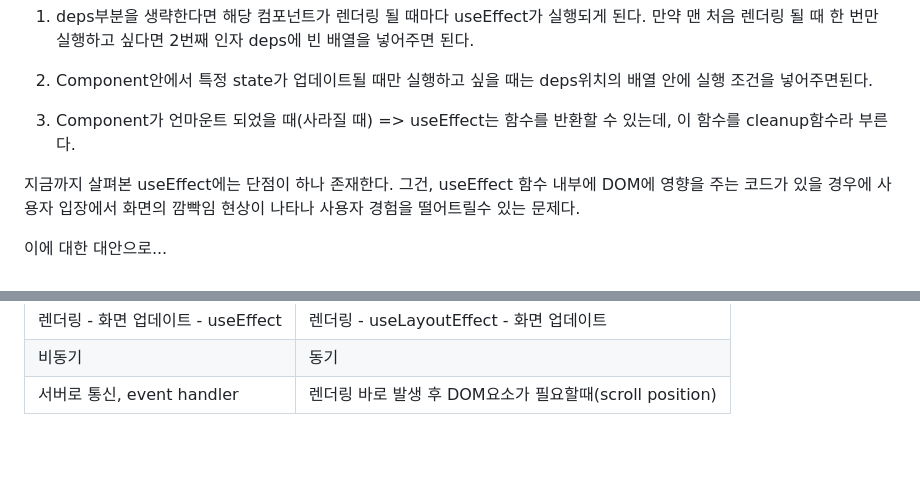
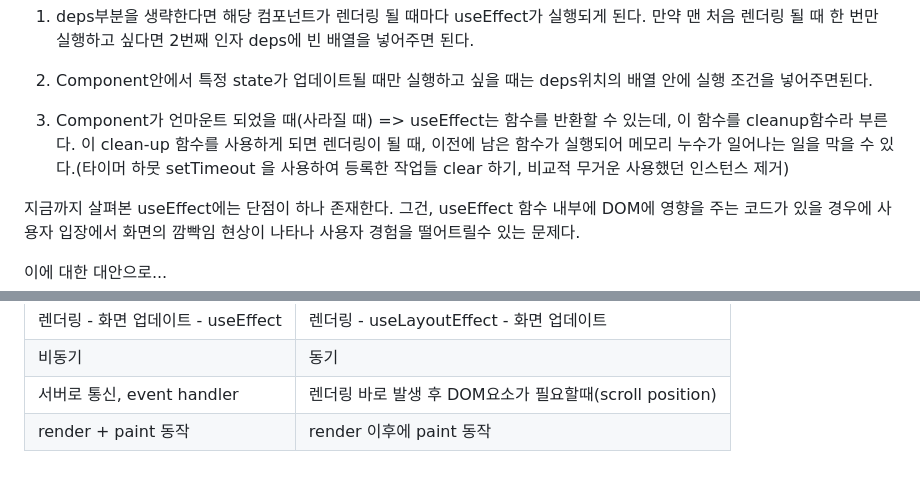
Before and after one commit to muffin9/Muffin-blog, a Markdown page: contents/React/useEffect.md, 2 parts joined by grey strips. Drawn GitHub-style; blank space fills up the shorter version.

Commit message:
[React] useEffect 추가 정리

```diff
--- a/contents/React/useEffect.md
+++ b/contents/React/useEffect.md
@@ -44,7 +44,7 @@ useEffect(() => {
 
 2. Component안에서 특정 state가 업데이트될 때만 실행하고 싶을 때는 deps위치의 배열 안에 실행 조건을 넣어주면된다.
 
-3. Component가 언마운트 되었을 때(사라질 때) => useEffect는 함수를 반환할 수 있는데, 이 함수를 cleanup함수라 부른다.
+3. Component가 언마운트 되었을 때(사라질 때) => useEffect는 함수를 반환할 수 있는데, 이 함수를 cleanup함수라 부른다. 이 clean-up 함수를 사용하게 되면 렌더링이 될 때, 이전에 남은 함수가 실행되어 메모리 누수가 일어나는 일을 막을 수 있다.(타이머 하뭇 setTimeout 을 사용하여 등록한 작업들 clear 하기, 비교적 무거운 사용했던 인스턴스 제거)
 
 지금까지 살펴본 useEffect에는 단점이 하나 존재한다. 그건, useEffect 함수 내부에 DOM에 영향을 주는 코드가 있을 경우에 사용자 입장에서 화면의 깜빡임 현상이 나타나 사용자 경험을 떨어트릴수 있는 문제다.
 
@@ -90,3 +90,4 @@ const App = () => {
 | 렌더링 - 화면 업데이트 - useEffect | 렌더링 - useLayoutEffect - 화면 업데이트                |
 | 비동기                             | 동기                                                    |
 | 서버로 통신, event handler         | 렌더링 바로 발생 후 DOM요소가 필요할때(scroll position) |
+| render + paint 동작                | render 이후에 paint 동작                                |
```
